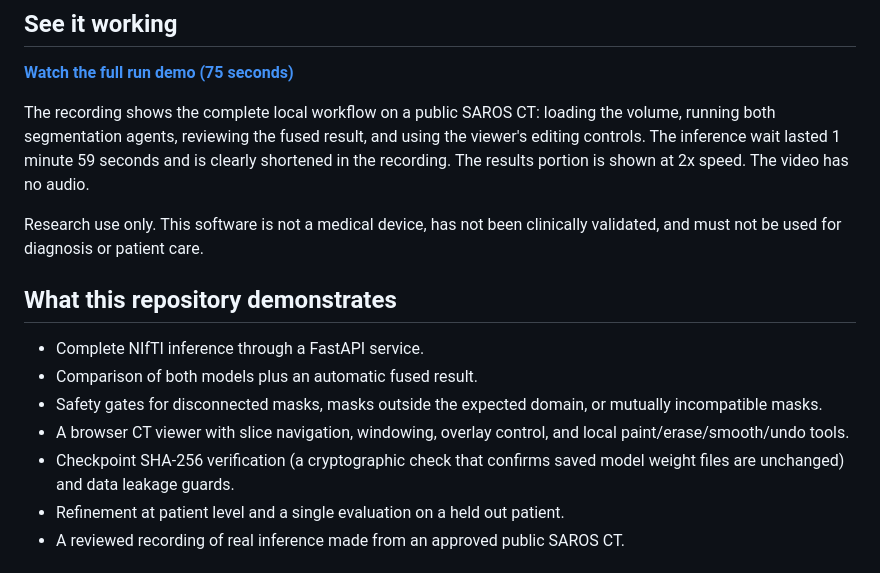
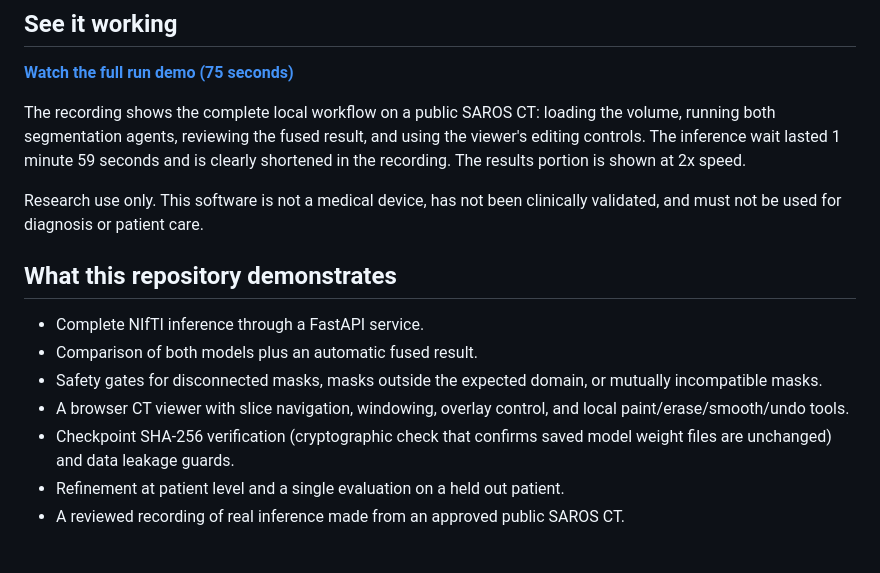
Before and after one commit to christianmueller873/pericardium_segmentation_pipeline, a Markdown page: README.md, the part around the change. Drawn GitHub-style.

```diff
--- a/README.md
+++ b/README.md
@@ -15,7 +15,7 @@ The recording shows the complete local workflow on a public SAROS CT: loading
 the volume, running both segmentation agents, reviewing the fused result, and
 using the viewer's editing controls. The inference wait lasted 1 minute 59
 seconds and is clearly shortened in the recording. The results portion is shown
-at 2x speed. The video has no audio.
+at 2x speed.
 
 Research use only. This software is not a medical device, has not been
 clinically validated, and must not be used for diagnosis or patient care.
@@ -28,7 +28,7 @@ clinically validated, and must not be used for diagnosis or patient care.
   mutually incompatible masks.
 - A browser CT viewer with slice navigation, windowing, overlay control, and
   local paint/erase/smooth/undo tools.
-- Checkpoint SHA-256 verification (a cryptographic check that confirms saved
+- Checkpoint SHA-256 verification (cryptographic check that confirms saved
   model weight files are unchanged) and data leakage guards.
 - Refinement at patient level and a single evaluation on a held out patient.
 - A reviewed recording of real inference made from an approved public SAROS CT.
```
